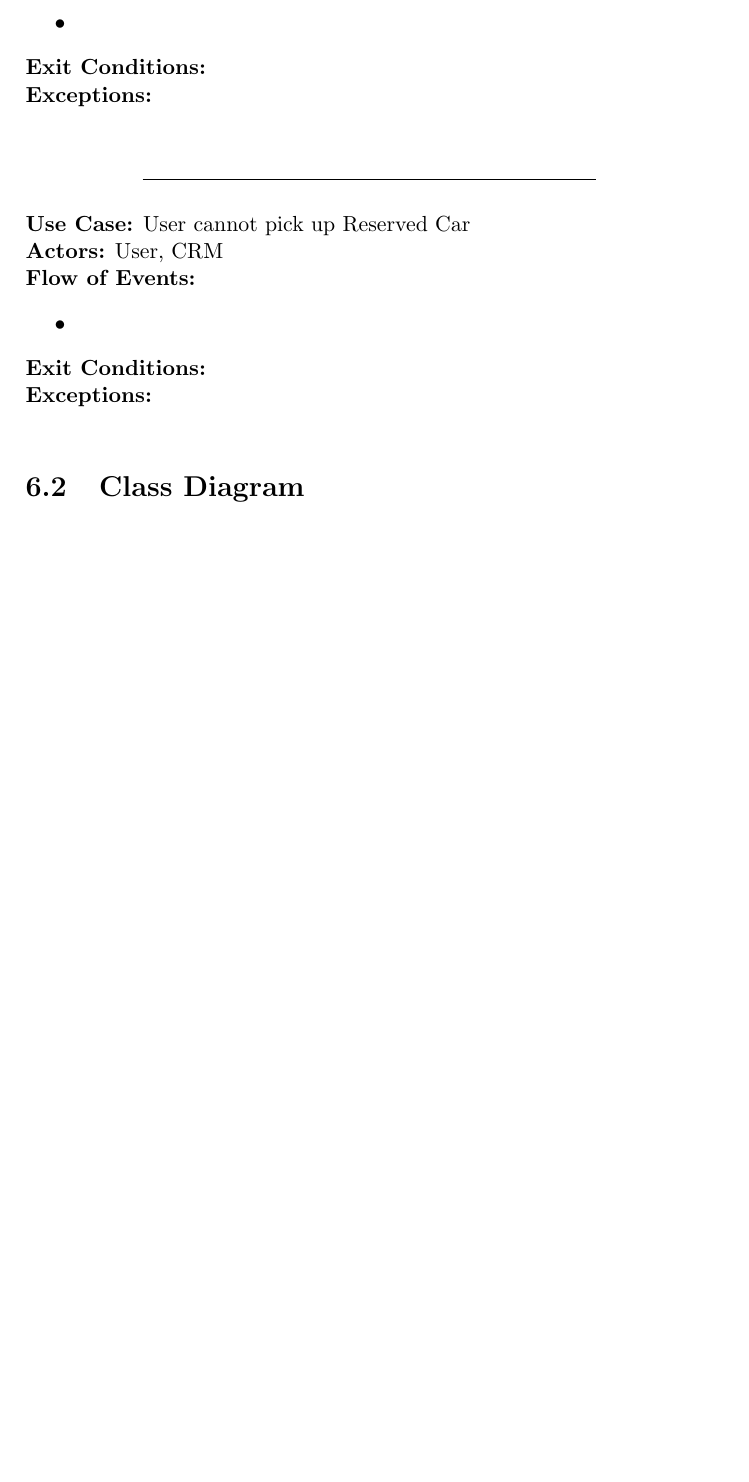
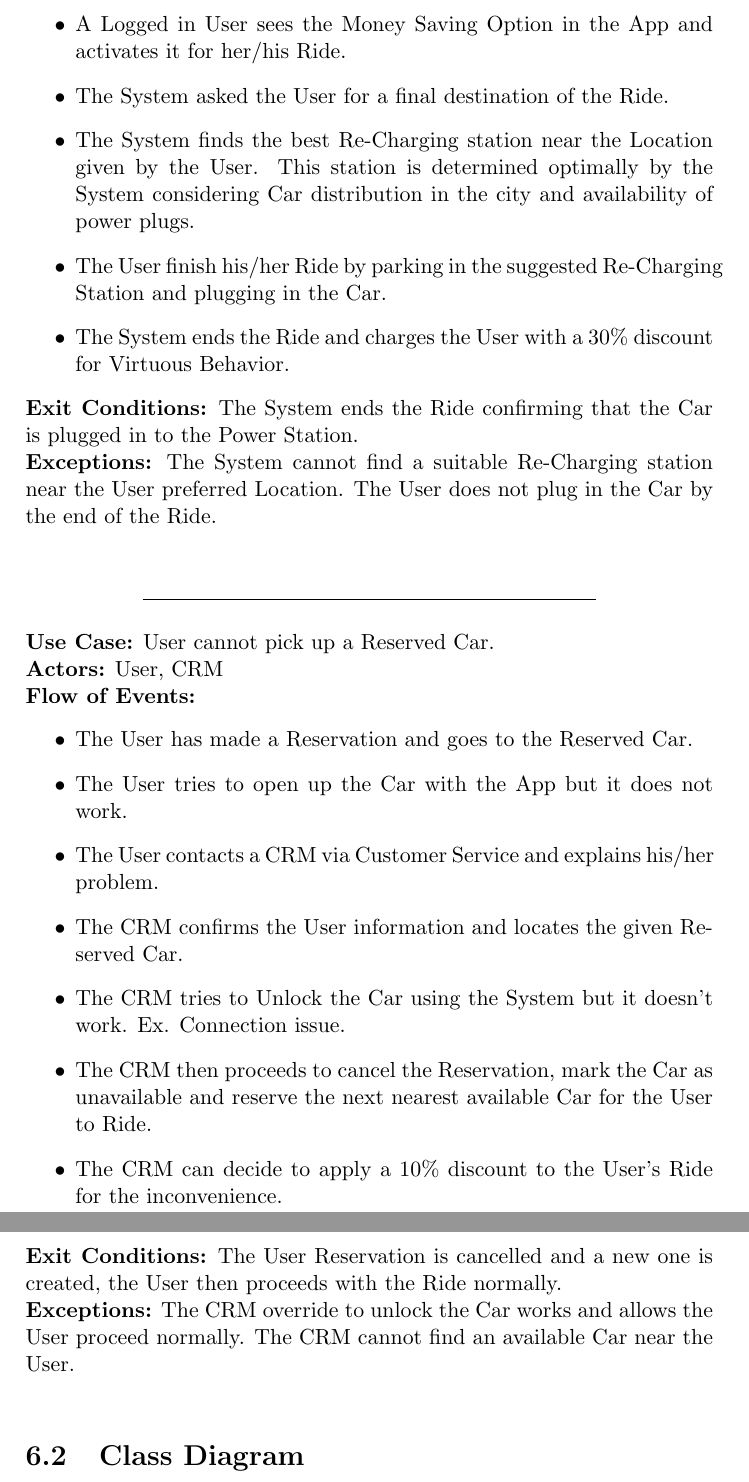
Before and after one commit to daff0111/Software2Project, a LaTeX document (Other Material/Software2Project.tex): part of page 25 of 27 before the commit and two parts of pages 26 and 27 of 29 after it, the two joined at a grey line, cut at the place of the change, the shorter picture padded with empty space. Compiled offline with pdfLaTeX.

Commit message:
08-11_UseCasesDefinitions
Added the Use Cases Definitions after the Diagram

```diff
--- a/Other Material/Software2Project.tex
+++ b/Other Material/Software2Project.tex
@@ -489,27 +502,37 @@ Use Cases derived from the Scenarios previously detailed and based on the Use Ca
 \newline
 \textbf{Flow of Events:}
 \begin{itemize}
-\item
+\item A Logged in User sees the Money Saving Option in the App and activates it for her/his Ride.
+\item The System asked the User for a final destination of the Ride.
+\item The System finds the best Re-Charging station near the Location given by the User. This station is determined optimally by the System considering Car distribution in the city and availability of power plugs.
+\item The User finish his/her Ride by parking in the suggested Re-Charging Station and plugging in the Car.
+\item The System ends the Ride and charges the User with a 30\% discount for Virtuous Behavior.
 \end{itemize}
-\textbf{Exit Conditions:}
+\textbf{Exit Conditions:} The System ends the Ride confirming that the Car is plugged in to the Power Station.
 \newline
-\textbf{Exceptions:}
+\textbf{Exceptions:} The System cannot find a suitable Re-Charging station near the User preferred Location. The User does not plug in the Car by the end of the Ride.
 \newline
 
 \begin{center}
 \rule{8cm}{0.4pt}
 \end{center}
-\textbf{Use Case:} User cannot pick up Reserved Car
+\textbf{Use Case:} User cannot pick up a Reserved Car.
 \newline
 \textbf{Actors:} User, CRM
 \newline
 \textbf{Flow of Events:}
 \begin{itemize}
-\item
+\item The User has made a Reservation and goes to the Reserved Car.
+\item The User tries to open up the Car with the App but it does not work.
+\item The User contacts a CRM via Customer Service and explains his/her problem.
+\item The CRM confirms the User information and locates the given Reserved Car.
+\item The CRM tries to Unlock the Car using the System but it doesn't work. Ex. Connection issue.
+\item The CRM then proceeds to cancel the Reservation, mark the Car as unavailable and reserve the next nearest available Car for the User to Ride.
+\item The CRM can decide to apply a 10\% discount to the User's Ride for the inconvenience.
 \end{itemize}
-\textbf{Exit Conditions:}
+\textbf{Exit Conditions:} The User Reservation is cancelled and a new one is created, the User then proceeds with the Ride normally.
 \newline
-\textbf{Exceptions:}
+\textbf{Exceptions:} The CRM override to unlock the Car works and allows the User proceed normally. The CRM cannot find an available Car near the User.
 \newline
 
 \subsection{Class Diagram}
```
Also changed, not shown: Other Material/Software2Project.pdf, Other Material/Software2Project.tex (31 more changed lines).
